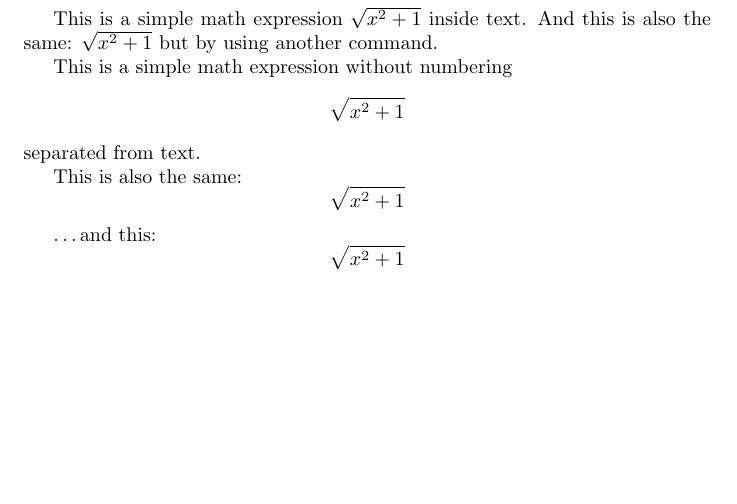
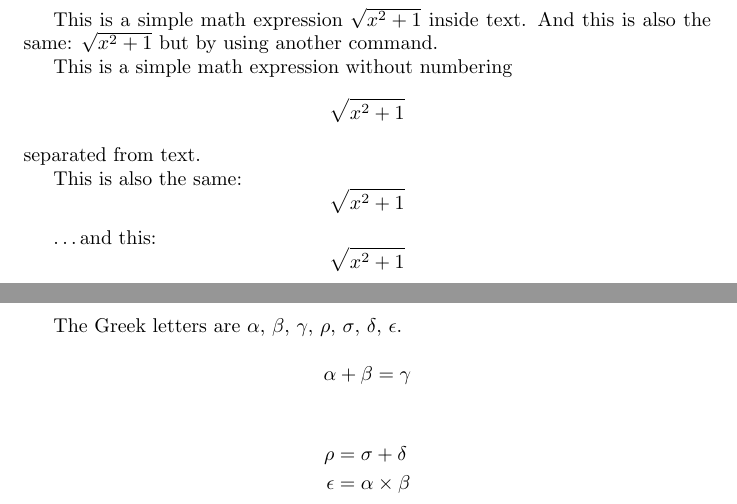
Before and after one commit to mngugi/LaTeX-in-aFew-Minutes, a LaTeX document (Part5/MathematicalExpressions.tex): part of the page before the commit and two parts of pages 1 and 2 of 2 after it, the two joined at a grey line, cut so that both start at the same text, the shorter picture padded with empty space. Compiled offline with pdfLaTeX.

```diff
--- a/Part5/MathematicalExpressions.tex
+++ b/Part5/MathematicalExpressions.tex
@@ -71,4 +71,19 @@
 	\sqrt{x^2+1}
 \end{equation*}
 
+% Greek letters in text (must use $...$)
+The Greek letters are $\alpha$, $\beta$, $\gamma$, $\rho$, $\sigma$, $\delta$, $\epsilon$.
+
+% Greek letters in displayed equation
+\[
+\alpha + \beta = \gamma
+\]
+
+% Greek letters in aligned equations
+\begin{align*}
+	\rho &= \sigma + \delta \\
+	\epsilon &= \alpha \times \beta
+\end{align*}
+
+
 \end{document}
```
Also changed, not shown: Part5/MathematicalExpressions.pdf, 2 other files.
